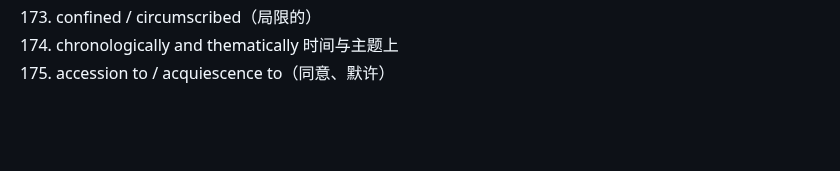
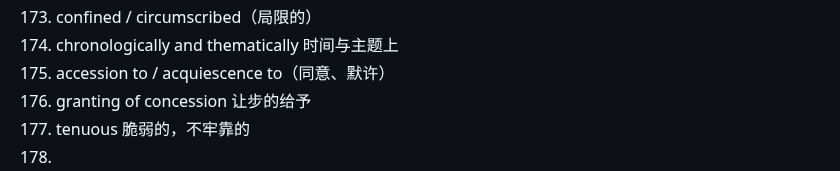
Before and after one commit to ChennoShen239/25spring, a Markdown page: Notes on GRE.md, the part around the change. Rendered like a GitHub page; blank space fills up the shorter version.

Commit message:
vault backup: 2025-10-23 00:00:12

```diff
--- a/Notes on GRE.md
+++ b/Notes on GRE.md
@@ -173,3 +173,6 @@
 173. confined / circumscribed（局限的）
 174. chronologically and thematically  时间与主题上
 175. accession to / acquiescence to（同意、默许）
+176. granting of concession 让步的给予
+177. tenuous 脆弱的，不牢靠的
+178.
```
